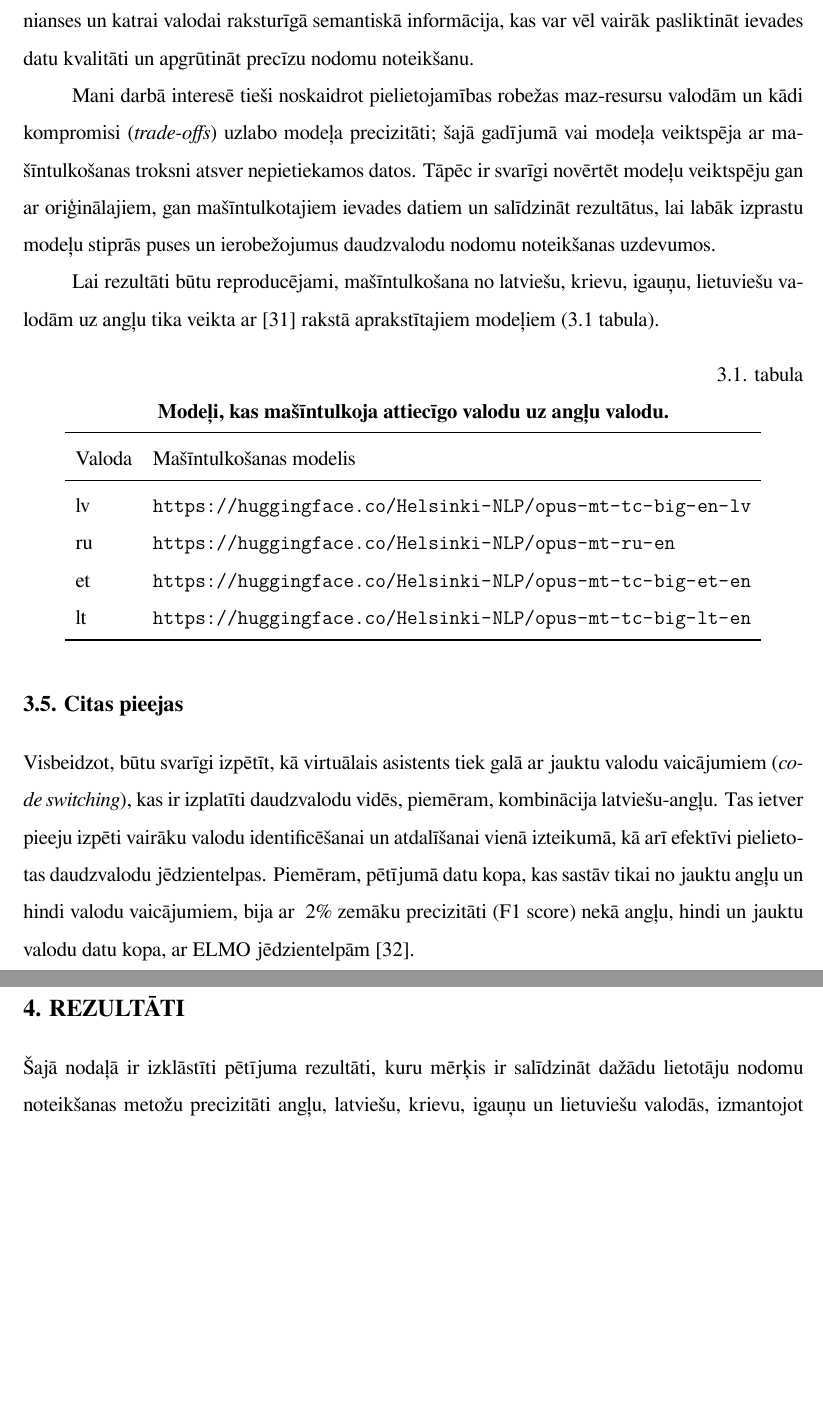
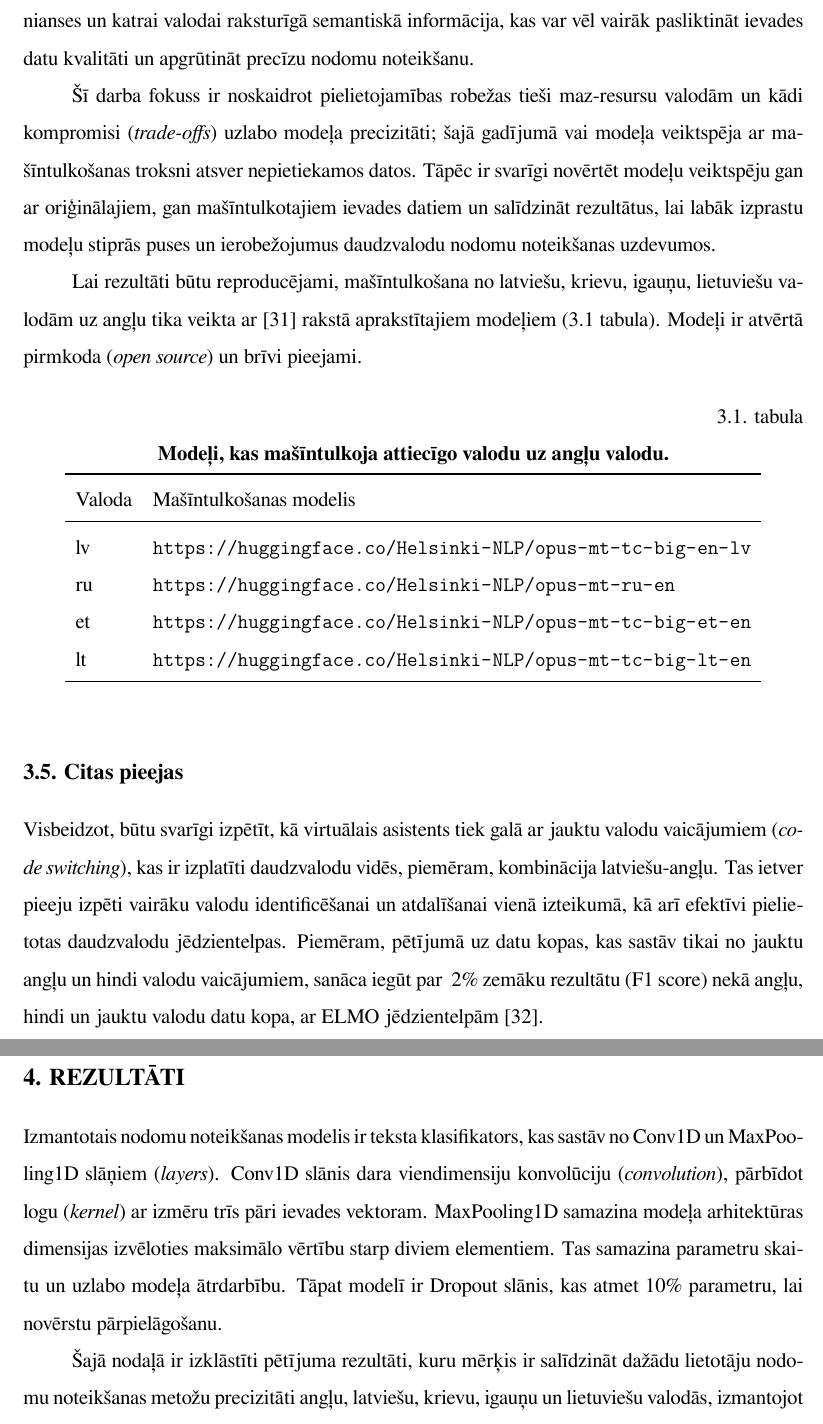
Before and after one commit to chararchter/msc-thesis, a LaTeX thesis (main.tex, which reads tex/experimental-setup.tex, tex/results.tex): two parts of pages 28 and 30 of 84, joined at a grey line, cut so that both start at the same text, the shorter picture padded with empty space. Compiled offline with XeLaTeX.

Commit message:
fixes pt1, cursed setup

```diff
--- a/tex/experimental-setup.tex
+++ b/tex/experimental-setup.tex
@@ -68,9 +68,9 @@ Pieļaujamā nodomu noteikšanas precizitāte ir katra uzņēmuma biznesa plāna
 
 Taču mašīntulkošana rada papildu trokšņus un kļūdas, kas var ietekmēt ievades datu kvalitāti un klasifikācijas modeļu veiktspēju. Turklāt mašīntulkošanas rezultātā var tikt zaudētas svarīgas nianses un katrai valodai raksturīgā semantiskā informācija, kas var vēl vairāk pasliktināt ievades datu kvalitāti un apgrūtināt precīzu nodomu noteikšanu.
 
-Mani darbā interesē tieši noskaidrot pielietojamības robežas maz-resursu valodām un kādi kompromisi (\textit{trade-offs}) uzlabo modeļa precizitāti; šajā gadījumā vai modeļa veiktspēja ar mašīntulkošanas troksni atsver nepietiekamos datos. Tāpēc ir svarīgi novērtēt modeļu veiktspēju gan ar oriģinālajiem, gan mašīntulkotajiem ievades datiem un salīdzināt rezultātus, lai labāk izprastu modeļu stiprās puses un ierobežojumus daudzvalodu nodomu noteikšanas uzdevumos.
+Šī darba fokuss ir noskaidrot pielietojamības robežas tieši maz-resursu valodām un kādi kompromisi (\textit{trade-offs}) uzlabo modeļa precizitāti; šajā gadījumā vai modeļa veiktspēja ar mašīntulkošanas troksni atsver nepietiekamos datos. Tāpēc ir svarīgi novērtēt modeļu veiktspēju gan ar oriģinālajiem, gan mašīntulkotajiem ievades datiem un salīdzināt rezultātus, lai labāk izprastu modeļu stiprās puses un ierobežojumus daudzvalodu nodomu noteikšanas uzdevumos.
 
-Lai rezultāti būtu reproducējami, mašīntulkošana no latviešu, krievu, igauņu, lietuviešu valodām uz angļu tika veikta ar \cite{tiedemann-2020} rakstā aprakstītajiem modeļiem (\ref{tab:machine-translation} tabula).
+Lai rezultāti būtu reproducējami, mašīntulkošana no latviešu, krievu, igauņu, lietuviešu valodām uz angļu tika veikta ar \cite{tiedemann-2020} rakstā aprakstītajiem modeļiem (\ref{tab:machine-translation} tabula). Modeļi ir atvērtā pirmkoda (\textit{open source}) un brīvi pieejami.
 
 % Lai rezultāti būtu reproducējami mašīntulkošana no latviešu, krievu, igauņu, lietuviešu valodām uz angļu tika veikta ar \cite{tiedemann-2020} rakstā aprakstītajiem modeļiem, kas ir pieejami attiecīgi: \url{https://huggingface.co/Helsinki-NLP/opus-mt-tc-big-en-lv}, \url{https://huggingface.co/Helsinki-NLP/opus-mt-ru-en}, \url{https://huggingface.co/Helsinki-NLP/opus-mt-tc-big-et-en}, \url{https://huggingface.co/Helsinki-NLP/opus-mt-tc-big-lt-en}.
 
@@ -92,6 +92,6 @@ Lai rezultāti būtu reproducējami, mašīntulkošana no latviešu, krievu, iga
 
 \section{Citas pieejas}
 
-Visbeidzot, būtu svarīgi izpētīt, kā virtuālais asistents tiek galā ar jauktu valodu vaicājumiem (\textit{code switching}), kas ir izplatīti daudzvalodu vidēs, piemēram, kombinācija latviešu-angļu. Tas ietver pieeju izpēti vairāku valodu identificēšanai un atdalīšanai vienā izteikumā, kā arī efektīvi pielietotas daudzvalodu jēdzientelpas. Piemēram, pētījumā datu kopa, kas sastāv tikai no jauktu angļu un hindi valodu vaicājumiem, bija ar ~2\% zemāku precizitāti (F1 score) nekā angļu, hindi un jauktu valodu datu kopa, ar ELMO jēdzientelpām \cite{jayarao2018}.
+Visbeidzot, būtu svarīgi izpētīt, kā virtuālais asistents tiek galā ar jauktu valodu vaicājumiem (\textit{code switching}), kas ir izplatīti daudzvalodu vidēs, piemēram, kombinācija latviešu-angļu. Tas ietver pieeju izpēti vairāku valodu identificēšanai un atdalīšanai vienā izteikumā, kā arī efektīvi pielietotas daudzvalodu jēdzientelpas. Piemēram, pētījumā uz datu kopas, kas sastāv tikai no jauktu angļu un hindi valodu vaicājumiem, sanāca iegūt par ~2\% zemāku rezultātu (F1 score) nekā angļu, hindi un jauktu valodu datu kopa, ar ELMO jēdzientelpām \cite{jayarao2018}.
 
 Vēl viens jauktu valodu paņēmiens ir aizvietot izvēlētus vārdus ar to tulkojumiem maz-resursu valodām. Pētījumā \cite{liu2020} tika salīdzināta (a) modeļa apmācība tikai uz angļu valodas datu kopas un testēšana uz datiem spāņu valodā un (b) modeļa apmācība uz jauktiem angļu un spāņu valodu vaicājumiem. Izmainot pieeju no (a) uz (b), nodomu noteikšanas precizitāte uzlabojās no 73.7\% uz 86.5\% ar multilingvālām BERT jēdzientelpām un no 60.8\% uz 83.9\% ar XLM jēdzientelpām. Jaukti vaicājumi tika ģenerēti automātiski aizvietojot vārdus, kas izvēlēti balstoties uz uzmanības slāņa (\textit{attention layer}) aprēķinātajiem rādītājiem (\textit{scores}) uz angļu valodas modeļa, ar to tulkojumiem bilingvālā vārdnīcā \cite{liu2020}.
--- a/tex/results.tex
+++ b/tex/results.tex
@@ -1,3 +1,6 @@
+
+Izmantotais nodomu noteikšanas modelis ir teksta klasifikators, kas sastāv no Conv1D un MaxPooling1D slāņiem (\textit{layers}). Conv1D slānis dara viendimensiju konvolūciju (\textit{convolution}), pārbīdot logu (\textit{kernel}) ar izmēru trīs pāri ievades vektoram. MaxPooling1D samazina modeļa arhitektūras dimensijas izvēloties maksimālo vērtību starp diviem elementiem. Tas samazina parametru skaitu un uzlabo modeļa ātrdarbību. Tāpat modelī ir Dropout slānis, kas atmet 10\% parametru, lai novērstu pārpielāgošanu.
+
 
 Šajā nodaļā ir izklāstīti pētījuma rezultāti, kuru mērķis ir salīdzināt dažādu lietotāju nodomu noteikšanas metožu precizitāti angļu, latviešu, krievu, igauņu un lietuviešu valodās, izmantojot mBERT un XLM-RoBERTa jēdzientelpas un dažādu valodu datus. Nodaļā rezultāti tiek analizēti pēc precizitātes un tiek apskatīti modeļu apmācības grafiki. Tāpat nodaļā ir apskatīta iegūto rezultātu ietekme uz virtuālo asistentu sistēmu izstrādi un uzlabošanu.
 
```
Also changed, not shown: tex/abbreviations.tex (+1 -1 lines), tex/abstract-lv.tex (+2 -2 lines), tex/intro.tex (+1 -1 lines), tex/word-embeddings.tex (+1 -1 lines), tex/experimental-setup.tex (2 more changed lines).
